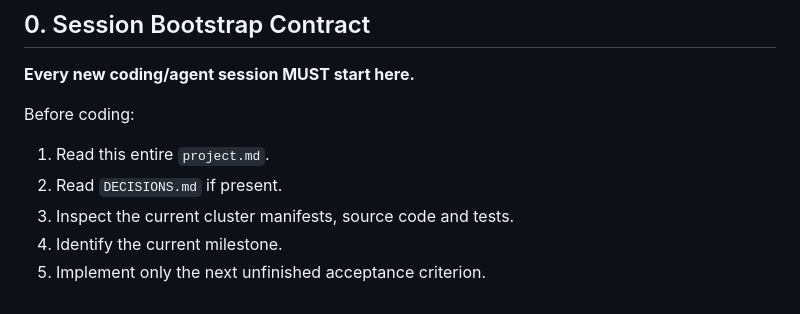
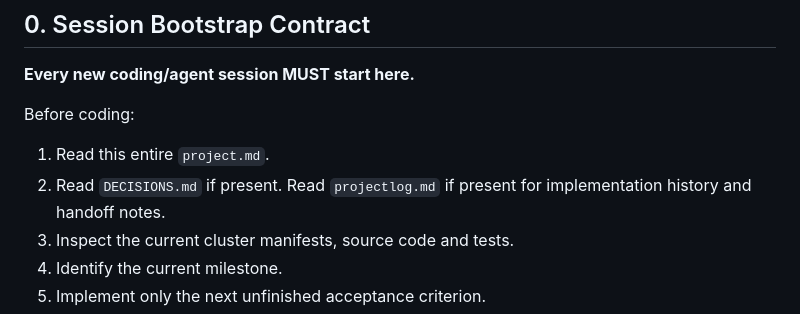
Before and after one commit to AndyGitLucky/IncidentPilot, a Markdown page: project.md, the part around the change. Rendered like a GitHub page.

```diff
--- a/project.md
+++ b/project.md
@@ -13,6 +13,7 @@ Before coding:
 
 1. Read this entire `project.md`.
 2. Read `DECISIONS.md` if present.
+   Read `projectlog.md` if present for implementation history and handoff notes.
 3. Inspect the current cluster manifests, source code and tests.
 4. Identify the current milestone.
 5. Implement only the next unfinished acceptance criterion.
```
Also changed, not shown: README.md (+2 -1 lines), projectlog.md (added, +60 -0 lines).
